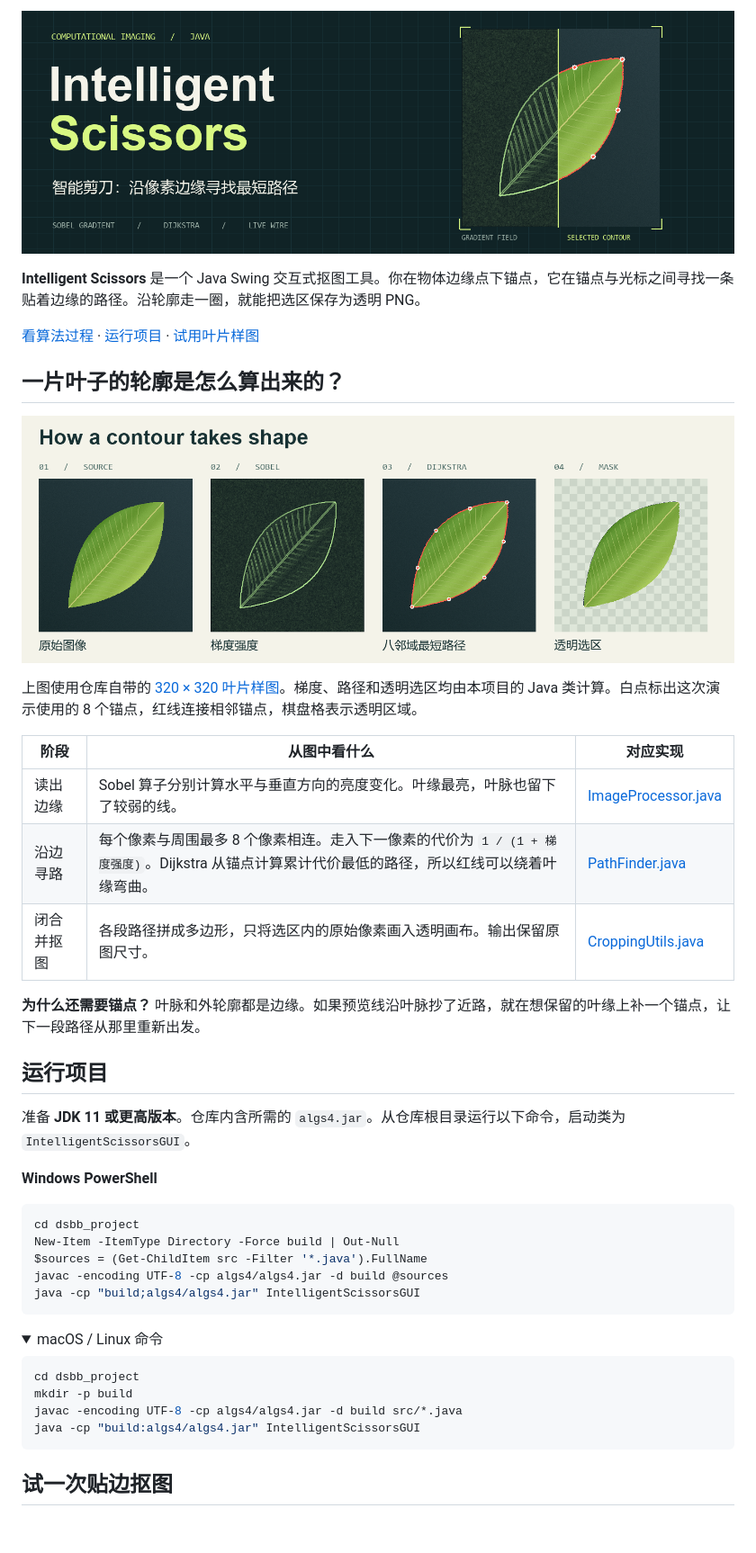
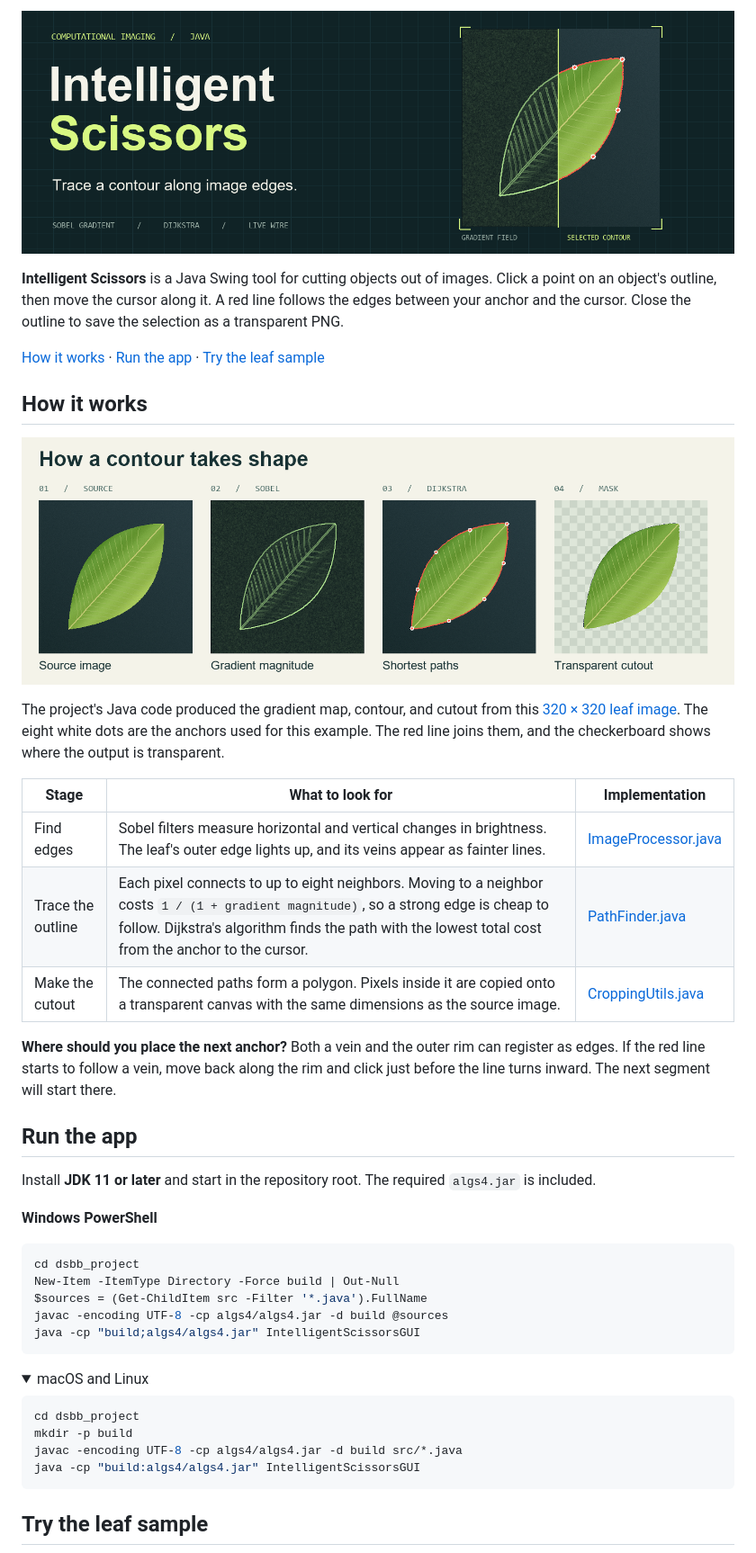
Before and after one commit to LAnthonyJ/intelligent-scissors-java, a Markdown page: README.md, the part around one of its changes. Shown at 90% size. Rendered like a GitHub page; pictures changed too: live-wire-cover.png, live-wire-stages.png; folded sections open; blank space fills up the shorter version.

Commit message:
Present the illustrated project guide in English

````diff
--- a/README.md
+++ b/README.md
@@ -2,7 +2,7 @@
 
-**Intelligent Scissors** 是一个 Java Swing 交互式抠图工具。你在物体边缘点下锚点，它在锚点与光标之间寻找一条贴着边缘的路径。沿轮廓走一圈，就能把选区保存为透明 PNG。
+**Intelligent Scissors** is a Java Swing tool for cutting objects out of images. Click a point on an object's outline, then move the cursor along it. A red line follows the edges between your anchor and the cursor. Close the outline to save the selection as a transparent PNG.
 
-[看算法过程](#一片叶子的轮廓是怎么算出来的) · [运行项目](#运行项目) · [试用叶片样图](leaf-sample.png)
+[How it works](#how-it-works) · [Run the app](#run-the-app) · [Try the leaf sample](#try-the-leaf-sample)
 
-## 一片叶子的轮廓是怎么算出来的？
+## How it works
 
@@ -10,17 +10,17 @@
 
-上图使用仓库自带的 [320 × 320 叶片样图](leaf-sample.png)。梯度、路径和透明选区均由本项目的 Java 类计算。白点标出这次演示使用的 8 个锚点，红线连接相邻锚点，棋盘格表示透明区域。
+The project's Java code produced the gradient map, contour, and cutout from this [320 × 320 leaf image](leaf-sample.png). The eight white dots are the anchors used for this example. The red line joins them, and the checkerboard shows where the output is transparent.
 
-| 阶段 | 从图中看什么 | 对应实现 |
+| Stage | What to look for | Implementation |
 | --- | --- | --- |
-| 读出边缘 | Sobel 算子分别计算水平与垂直方向的亮度变化。叶缘最亮，叶脉也留下了较弱的线。 | [ImageProcessor.java](dsbb_project/src/ImageProcessor.java) |
-| 沿边寻路 | 每个像素与周围最多 8 个像素相连。走入下一像素的代价为 `1 / (1 + 梯度强度)`。Dijkstra 从锚点计算累计代价最低的路径，所以红线可以绕着叶缘弯曲。 | [PathFinder.java](dsbb_project/src/PathFinder.java) |
-| 闭合并抠图 | 各段路径拼成多边形，只将选区内的原始像素画入透明画布。输出保留原图尺寸。 | [CroppingUtils.java](dsbb_project/src/CroppingUtils.java) |
+| Find edges | Sobel filters measure horizontal and vertical changes in brightness. The leaf's outer edge lights up, and its veins appear as fainter lines. | [ImageProcessor.java](dsbb_project/src/ImageProcessor.java) |
+| Trace the outline | Each pixel connects to up to eight neighbors. Moving to a neighbor costs `1 / (1 + gradient magnitude)`, so a strong edge is cheap to follow. Dijkstra's algorithm finds the path with the lowest total cost from the anchor to the cursor. | [PathFinder.java](dsbb_project/src/PathFinder.java) |
+| Make the cutout | The connected paths form a polygon. Pixels inside it are copied onto a transparent canvas with the same dimensions as the source image. | [CroppingUtils.java](dsbb_project/src/CroppingUtils.java) |
 
-**为什么还需要锚点？** 叶脉和外轮廓都是边缘。如果预览线沿叶脉抄了近路，就在想保留的叶缘上补一个锚点，让下一段路径从那里重新出发。
+**Where should you place the next anchor?** Both a vein and the outer rim can register as edges. If the red line starts to follow a vein, move back along the rim and click just before the line turns inward. The next segment will start there.
 
-## 运行项目
+## Run the app
 
-准备 **JDK 11 或更高版本**。仓库内含所需的 `algs4.jar`。从仓库根目录运行以下命令，启动类为 `IntelligentScissorsGUI`。
+Install **JDK 11 or later** and start in the repository root. The required `algs4.jar` is included.
 
 **Windows PowerShell**
 
@@ -33,7 +33,7 @@ java -cp "build;algs4/algs4.jar" IntelligentScissorsGUI
 ```
 
 <details>
-<summary>macOS / Linux 命令</summary>
+<summary>macOS and Linux</summary>
 
 ```sh
 cd dsbb_project
@@ -44,5 +44,5 @@ java -cp "build:algs4/algs4.jar" IntelligentScissorsGUI
 
 </details>
 
-## 试一次贴边抠图
+## Try the leaf sample
 
````
Also changed, not shown: other parts of README.md (+7 -7 lines).
